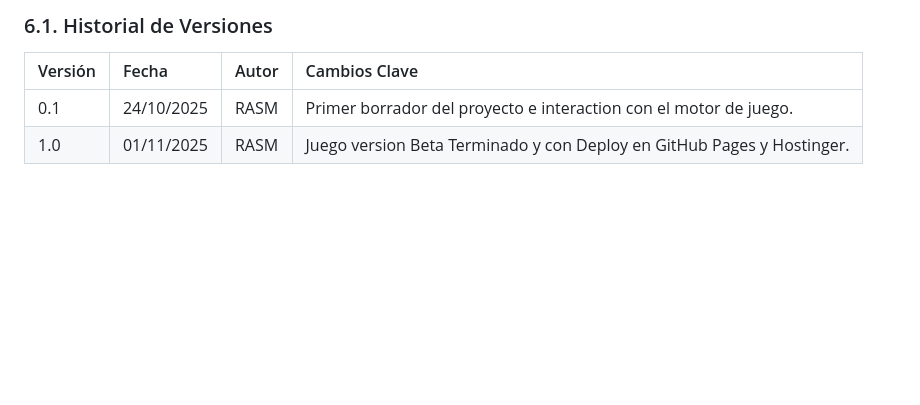
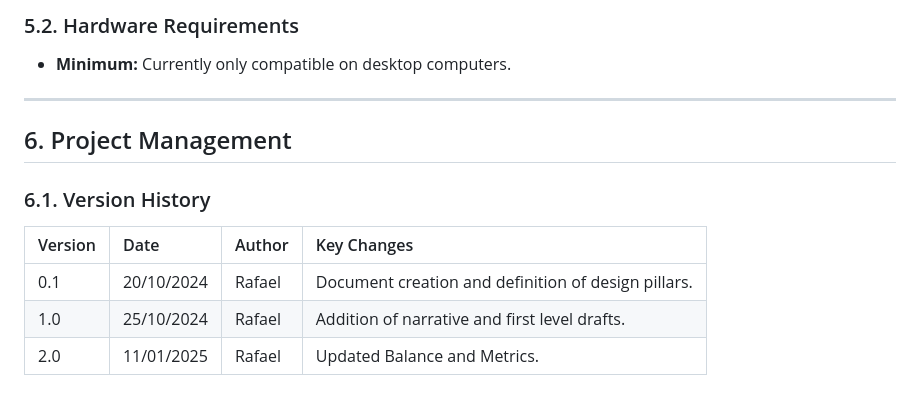
Before and after one commit to RaphaelTheStegosaurus/SmallRomeo, a Markdown page: GDD.md, the part around one of its changes. Rendered like a GitHub page; blank space fills up the shorter version.

```diff
--- a/GDD.md
+++ b/GDD.md
@@ -123,7 +104,15 @@ Un joven que va a ver a su novia a escondidas y este entra su casa, pero como es
 
-### 6.1. Historial de Versiones
+### 5.2. Hardware Requirements
+* **Minimum:** Currently only compatible on desktop computers.
 
-| Versión | Fecha      | Autor | Cambios Clave                                                          |
-| :------ | :--------- | :---- | :--------------------------------------------------------------------- |
-| 0.1     | 24/10/2025 | RASM  | Primer borrador del proyecto e interaction con el motor de juego.      |
-| 1.0     | 01/11/2025 | RASM  | Juego version Beta Terminado y con Deploy en GitHub Pages y Hostinger. |
+---
+
+## 6. Project Management
+
+### 6.1. Version History
+
+| Version | Date       | Author | Key Changes                                         |
+| :------ | :--------- | :----- | :-------------------------------------------------- |
+| 0.1     | 20/10/2024 | Rafael | Document creation and definition of design pillars. |
+| 1.0     | 25/10/2024 | Rafael | Addition of narrative and first level drafts.       |
+| 2.0     | 11/01/2025 | Rafael | Updated Balance and Metrics.                        |
```
Also changed, not shown: other parts of GDD.md (+68 -87 lines).
